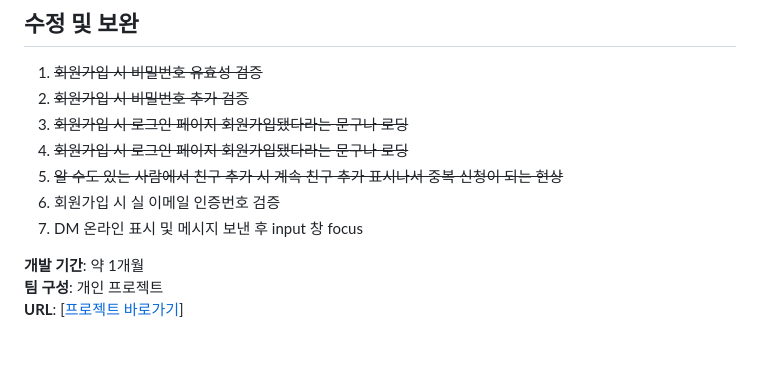
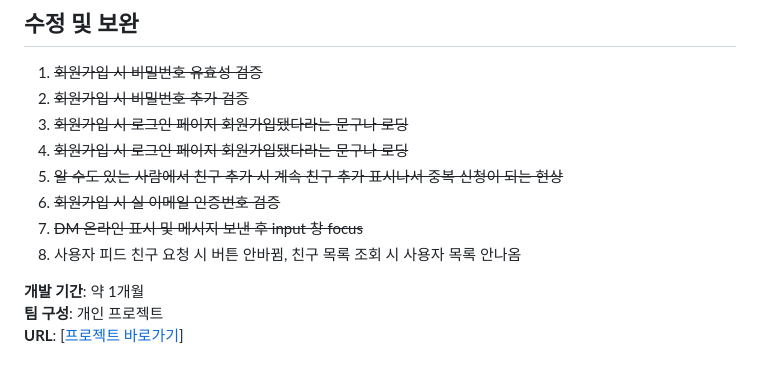
Before and after one commit to gkkary3/Netless, a Markdown page: README.md, the part around the change. Rendered like a GitHub page.

```diff
--- a/README.md
+++ b/README.md
@@ -177,8 +177,9 @@ npm run client:dev
 3. ~~회원가입 시 로그인 페이지 회원가입됐다라는 문구나 로딩~~
 4. ~~회원가입 시 로그인 페이지 회원가입됐다라는 문구나 로딩~~
 5. ~~알 수도 있는 사람에서 친구 추가 시 계속 친구 추가 표시나서 중복 신청이 되는 현상~~
-6. 회원가입 시 실 이메일 인증번호 검증
-7. DM 온라인 표시 및 메시지 보낸 후 input 창 focus
+6. ~~회원가입 시 실 이메일 인증번호 검증~~
+7. ~~DM 온라인 표시 및 메시지 보낸 후 input 창 focus~~
+8. 사용자 피드 친구 요청 시 버튼 안바뀜, 친구 목록 조회 시 사용자 목록 안나옴
 
 **개발 기간**: 약 1개월
 **팀 구성**: 개인 프로젝트
```
